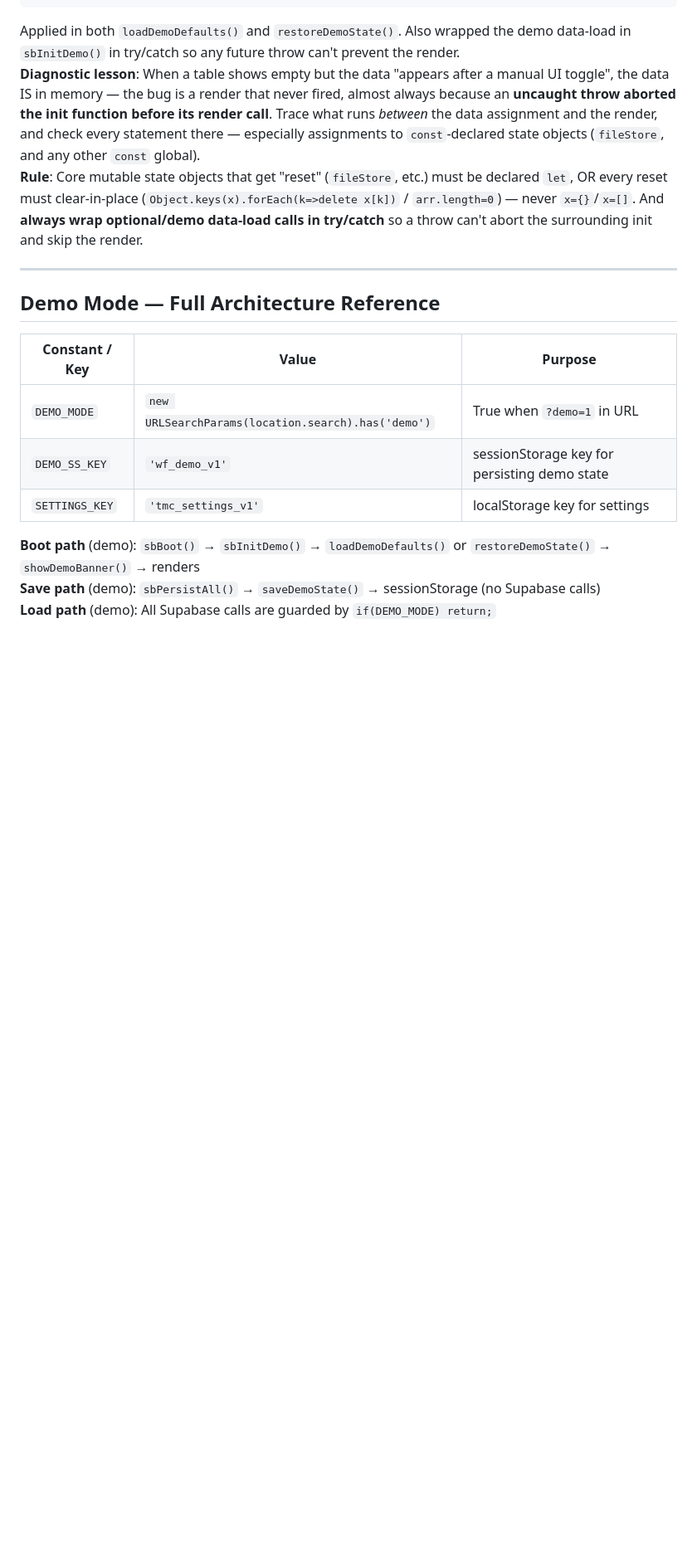
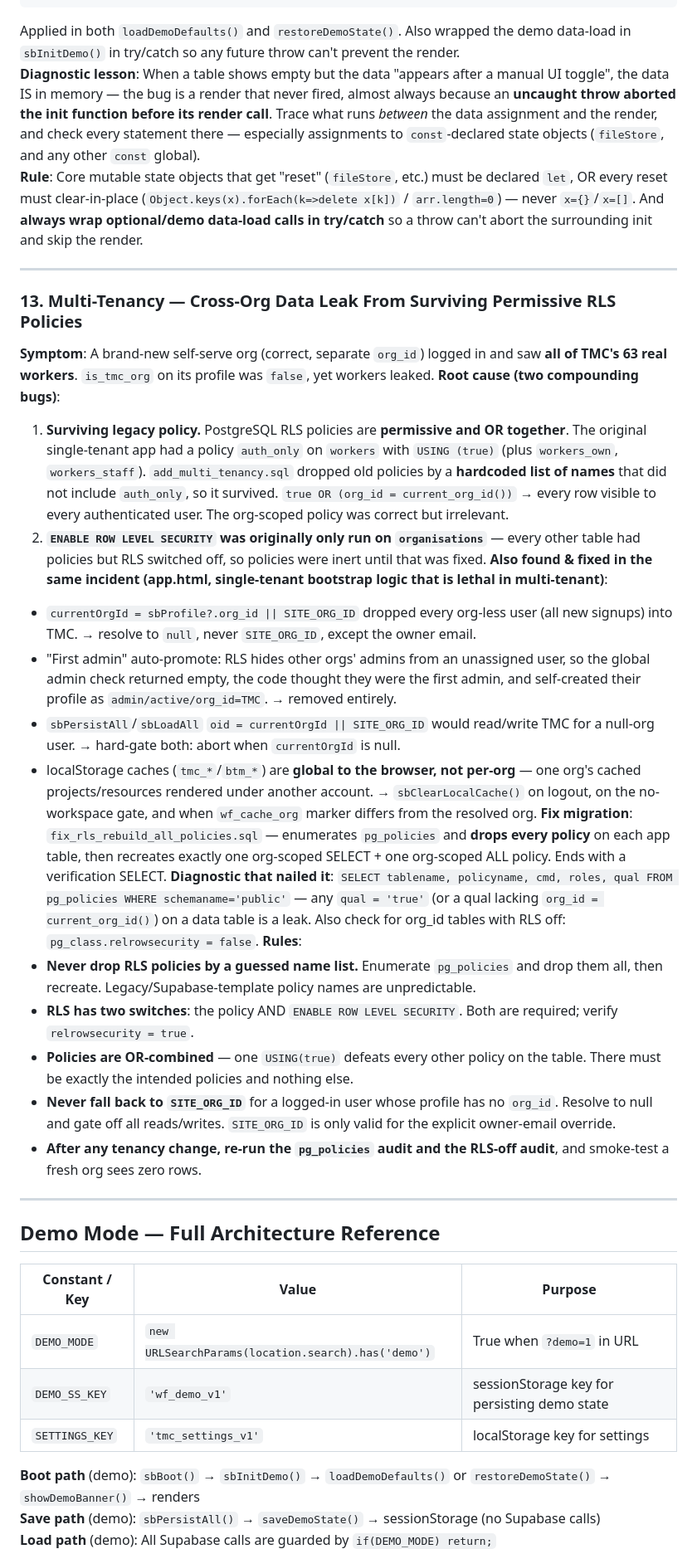
Before and after one commit to dylashsav-beep/Labour-Compliance-and-Management, a Markdown page: CLAUDE.md, the part around one of its changes. Shown at 83% size. GitHub-like rendering; blank space fills up the shorter version.

Commit message:
Document the cross-org RLS leak, root cause, and prevention rules
Records the surviving auth_only USING(true) policy that defeated org
isolation, the ENABLE RLS gap, the SITE_ORG_ID fallback / first-admin
auto-promote flaws, the localStorage cross-org cache, and the rules to
prevent regression (never drop policies by guessed names; policies are
OR-combined; verify relrowsecurity; never fall back to SITE_ORG_ID).

```diff
--- a/CLAUDE.md
+++ b/CLAUDE.md
@@ -425,6 +426,27 @@ Applied in both `loadDemoDefaults()` and `restoreDemoState()`. Also wrapped the
 
 ---
 
+### 13. Multi-Tenancy — Cross-Org Data Leak From Surviving Permissive RLS Policies
+**Symptom**: A brand-new self-serve org (correct, separate `org_id`) logged in and saw **all of TMC's 63 real workers**. `is_tmc_org` on its profile was `false`, yet workers leaked.
+**Root cause (two compounding bugs)**:
+1. **Surviving legacy policy.** PostgreSQL RLS policies are **permissive and OR together**. The original single-tenant app had a policy `auth_only` on `workers` with `USING (true)` (plus `workers_own`, `workers_staff`). `add_multi_tenancy.sql` dropped old policies by a **hardcoded list of names** that did not include `auth_only`, so it survived. `true OR (org_id = current_org_id())` → every row visible to every authenticated user. The org-scoped policy was correct but irrelevant.
+2. **`ENABLE ROW LEVEL SECURITY` was originally only run on `organisations`** — every other table had policies but RLS switched off, so policies were inert until that was fixed.
+**Also found & fixed in the same incident (app.html, single-tenant bootstrap logic that is lethal in multi-tenant)**:
+- `currentOrgId = sbProfile?.org_id || SITE_ORG_ID` dropped every org-less user (all new signups) into TMC. → resolve to `null`, never `SITE_ORG_ID`, except the owner email.
+- "First admin" auto-promote: RLS hides other orgs' admins from an unassigned user, so the global admin check returned empty, the code thought they were the first admin, and self-created their profile as `admin/active/org_id=TMC`. → removed entirely.
+- `sbPersistAll`/`sbLoadAll` `oid = currentOrgId || SITE_ORG_ID` would read/write TMC for a null-org user. → hard-gate both: abort when `currentOrgId` is null.
+- localStorage caches (`tmc_*`/`btm_*`) are **global to the browser, not per-org** — one org's cached projects/resources rendered under another account. → `sbClearLocalCache()` on logout, on the no-workspace gate, and when `wf_cache_org` marker differs from the resolved org.
+**Fix migration**: `fix_rls_rebuild_all_policies.sql` — enumerates `pg_policies` and **drops every policy** on each app table, then recreates exactly one org-scoped SELECT + one org-scoped ALL policy. Ends with a verification SELECT.
+**Diagnostic that nailed it**: `SELECT tablename, policyname, cmd, roles, qual FROM pg_policies WHERE schemaname='public'` — any `qual = 'true'` (or a qual lacking `org_id = current_org_id()`) on a data table is a leak. Also check for org_id tables with RLS off: `pg_class.relrowsecurity = false`.
+**Rules**:
+- **Never drop RLS policies by a guessed name list.** Enumerate `pg_policies` and drop them all, then recreate. Legacy/Supabase-template policy names are unpredictable.
+- **RLS has two switches**: the policy AND `ENABLE ROW LEVEL SECURITY`. Both are required; verify `relrowsecurity = true`.
+- **Policies are OR-combined** — one `USING(true)` defeats every other policy on the table. There must be exactly the intended policies and nothing else.
+- **Never fall back to `SITE_ORG_ID`** for a logged-in user whose profile has no `org_id`. Resolve to null and gate off all reads/writes. `SITE_ORG_ID` is only valid for the explicit owner-email override.
+- **After any tenancy change, re-run the `pg_policies` audit and the RLS-off audit**, and smoke-test a fresh org sees zero rows.
+
+---
+
 ## Demo Mode — Full Architecture Reference
 
 | Constant / Key | Value | Purpose |
```
Also changed, not shown: other parts of CLAUDE.md (+2 -1 lines).
